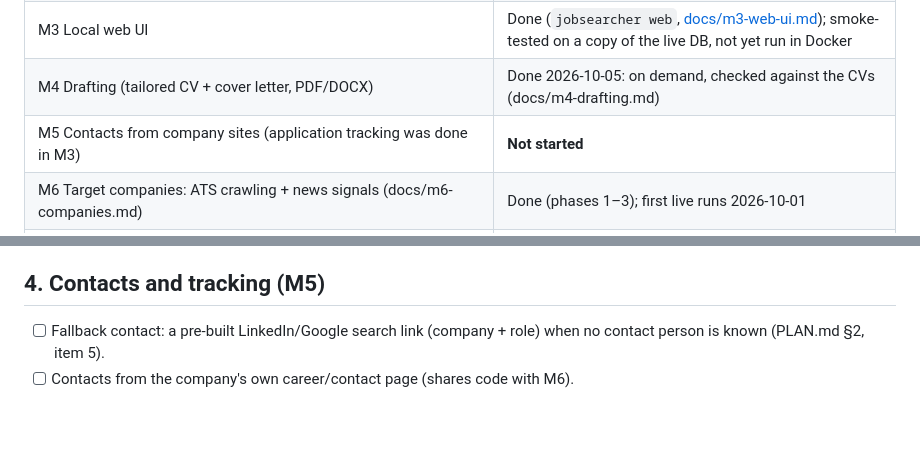
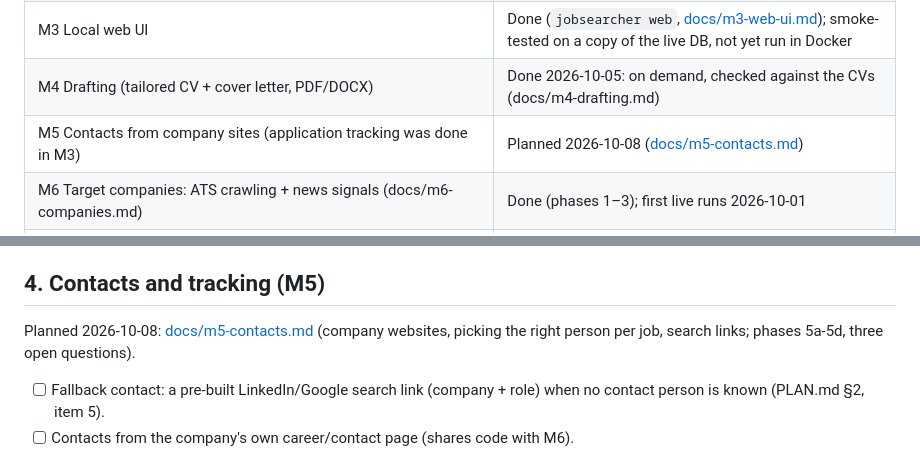
Before and after one commit to thevorpalblade/Jobsearcher, a Markdown page: REMAINING_WORK.md, 2 parts joined by grey strips. GitHub-like rendering; blank space fills up the shorter version.

Commit message:
Plan M5: contact persons from company websites, search links
Co-Authored-By: Claude Opus 5.5 <noreply@anthropic.com>
Claude-Session: https://claude.ai/code/session_019gF7Zj8Ue7ppuD7tmABPda

```diff
--- a/REMAINING_WORK.md
+++ b/REMAINING_WORK.md
@@ -15,7 +15,7 @@ file only lists what is **not done yet**, in suggested order. Last updated
 | M2 Ranking (`ranking.yaml`, prefilter, LLM scoring) | Done; all ~350 candidates ranked live with GLM on 2026-10-01; `calibrate` command missing |
 | M3 Local web UI | Done (`jobsearcher web`, [docs/m3-web-ui.md](docs/m3-web-ui.md)); smoke-tested on a copy of the live DB, not yet run in Docker |
 | M4 Drafting (tailored CV + cover letter, PDF/DOCX) | Done 2026-10-05: on demand, checked against the CVs (docs/m4-drafting.md) |
-| M5 Contacts from company sites (application tracking was done in M3) | **Not started** |
+| M5 Contacts from company sites (application tracking was done in M3) | Planned 2026-10-08 ([docs/m5-contacts.md](docs/m5-contacts.md)) |
 | M6 Target companies: ATS crawling + news signals (docs/m6-companies.md) | Done (phases 1–3); first live runs 2026-10-01 |
 | M9 Landing dashboard + chat with Claude Code (docs/m9-dashboard-chat.md) | Done 2026-10-05 |
 | M10 Several candidates + logins + internet access ([docs/m10-multi-user.md](docs/m10-multi-user.md)) | Phases 1–3 built 2026-10-07/08 (profiles, logins, own models and keys, 2FA); HTTPS next |
@@ -149,6 +149,9 @@ Word via python-docx, PDF via LibreOffice, a Markdown preview in the browser.
 - [ ] A cover-letter template with her own letterhead / CV styling beyond the plain layout.
 
 ## 4. Contacts and tracking (M5)
+
+Planned 2026-10-08: [docs/m5-contacts.md](docs/m5-contacts.md) (company websites, picking the right
+person per job, search links; phases 5a-5d, three open questions).
 
 - [ ] Fallback contact: a pre-built LinkedIn/Google search link (company + role)
       when no contact person is known (PLAN.md §2, item 5).
```
Also changed, not shown: docs/m5-contacts.md (added, +134 -0 lines).
